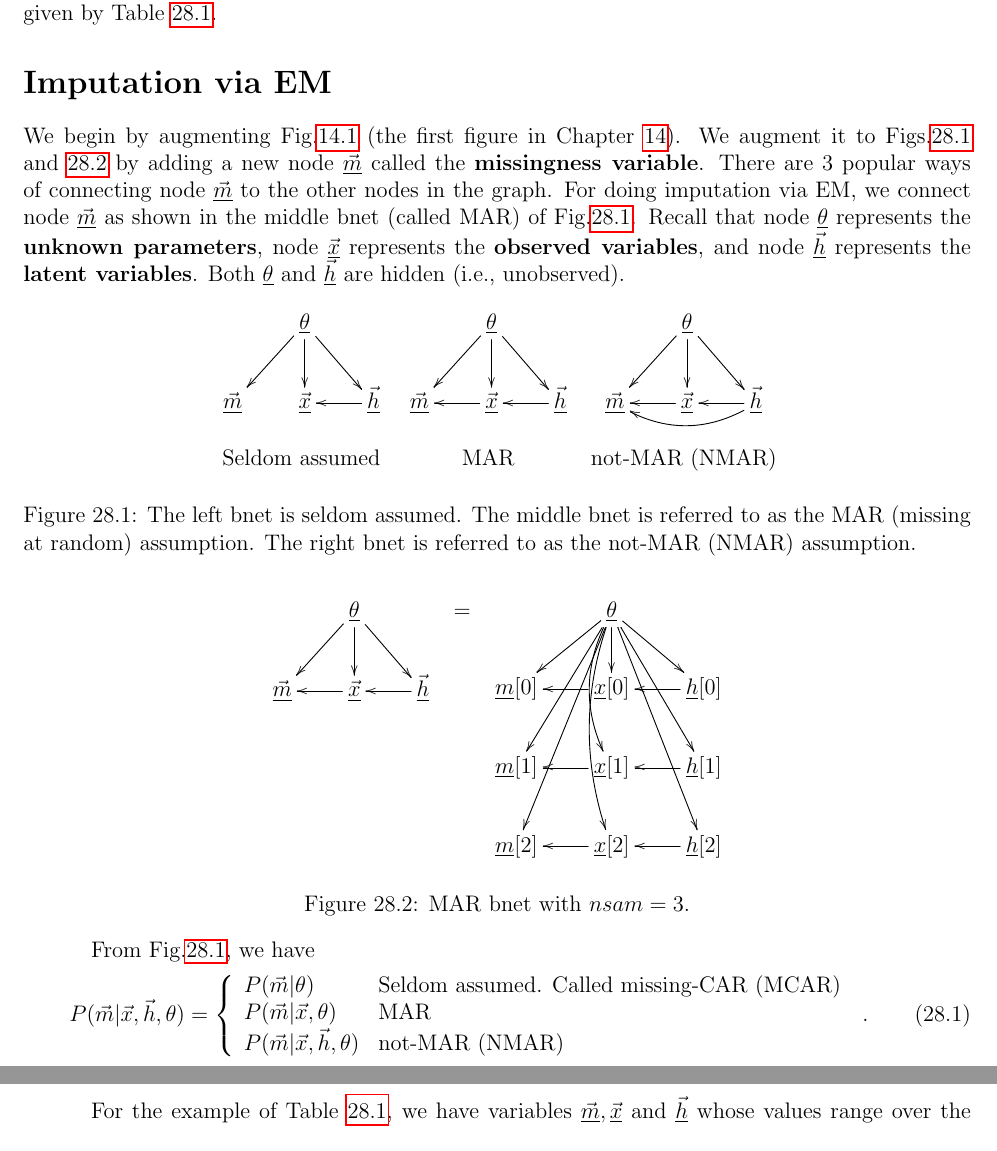
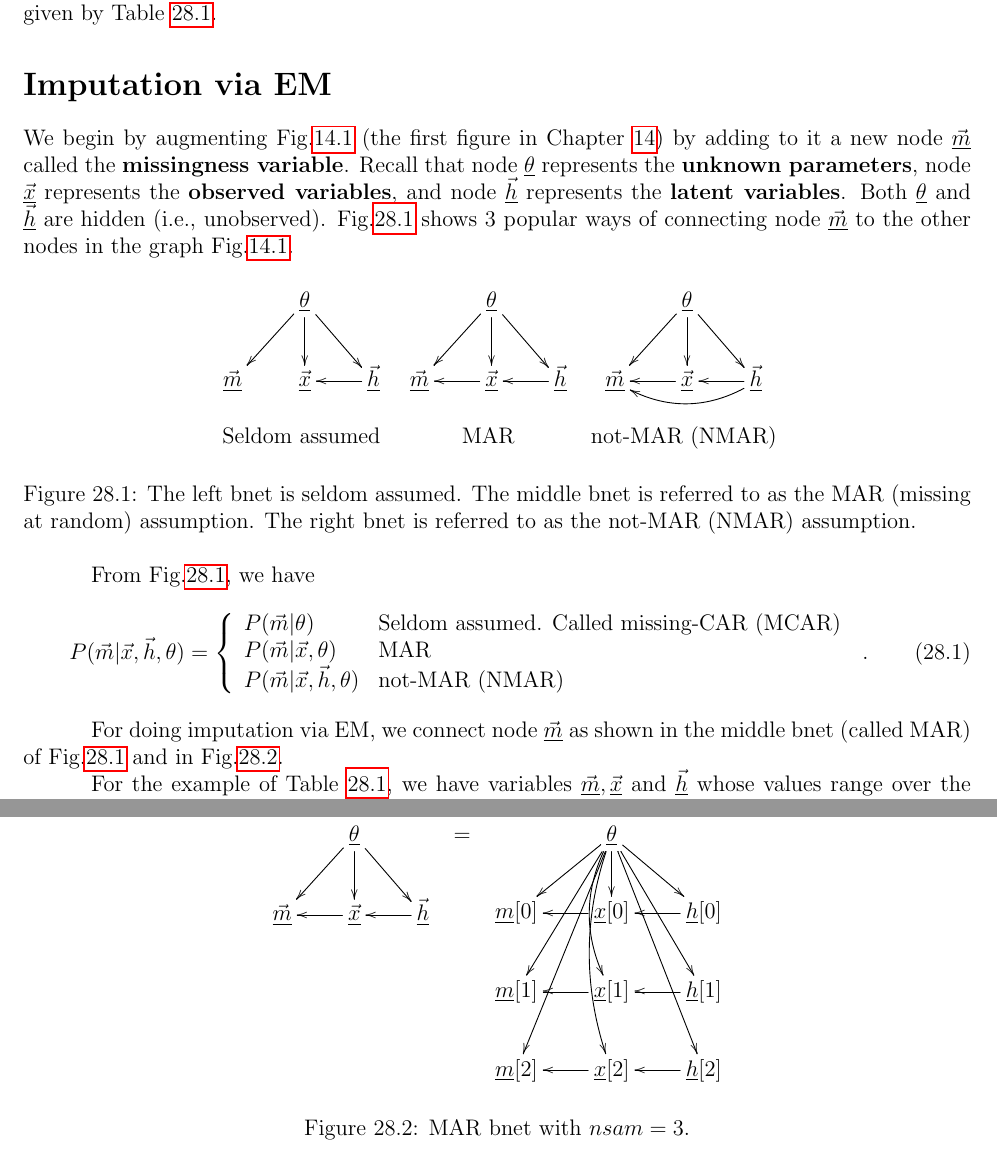
Before and after one commit to rrtucci/Bayesuvius, a LaTeX thesis (main.tex, which reads missing-d/missing-d.tex): two parts of pages 136 and 137 of 227, joined at a grey line, cut so that both start at the same text. Compiled offline with pdfLaTeX.

```diff
--- a/missing-d/missing-d.tex
+++ b/missing-d/missing-d.tex
@@ -161,30 +161,11 @@
 
 We begin by augmenting
 Fig.\ref{fig-em-bnet} (the first figure
-in Chapter \ref{ch-emax}).
-We augment it
-to Figs.\ref{fig-mar}
-and \ref{fig-mar-multi}
-by adding a new node
+in Chapter \ref{ch-emax})
+by adding to it a new node
 $\vec{\rvm}$
 called the
 {\bf missingness variable}.
-There are
-3
-popular
-ways of
-connecting node $\vec{\rvm}$
- to the
-other nodes
-in the graph.
-For
-doing imputation
-via EM,
-we connect node
-$\vec{\rvm}$
-as shown in the
-middle bnet (called MAR)
-of Fig.\ref{fig-mar}.
 Recall
 that node
 $\ul{\theta}$
@@ -200,6 +181,16 @@
 Both $\ul{\theta}$
 and $\vec{\rvh}$
 are hidden (i.e., unobserved).
+Fig.\ref{fig-mar}
+shows
+3
+popular
+ways of
+connecting node $\vec{\rvm}$
+ to the
+other nodes
+in the graph Fig.\ref{fig-em-bnet}.
+
 
 
 \begin{figure}[h!]
@@ -246,6 +237,36 @@
 \label{fig-mar}
 \end{figure}
 
+
+
+From Fig.\ref{fig-mar}, we have
+\beq
+P(\vec{m}|\vec{x},
+\vec{h}, \theta)=
+\left\{
+\begin{array}{ll}
+P(\vec{m}| \theta)&\text{Seldom assumed. Called missing-CAR (MCAR)}
+\\
+P(\vec{m}|\vec{x}, \theta)&\text{MAR}
+\\
+P(\vec{m}|\vec{x}, \vec{h}, \theta)
+&\text{not-MAR (NMAR)}
+\end{array}
+\right.
+\;.
+\eeq
+
+For
+doing imputation
+via EM,
+we connect node
+$\vec{\rvm}$
+as shown in the
+middle bnet (called MAR)
+of Fig.\ref{fig-mar}
+and in Fig.\ref{fig-mar-multi}.
+
+
 \begin{figure}[h!]
 $$
 \begin{array}{ccc}
@@ -285,23 +306,6 @@
 with $nsam=3$.}
 \label{fig-mar-multi}
 \end{figure}
-
-From Fig.\ref{fig-mar}, we have
-\beq
-P(\vec{m}|\vec{x},
-\vec{h}, \theta)=
-\left\{
-\begin{array}{ll}
-P(\vec{m}| \theta)&\text{Seldom assumed. Called missing-CAR (MCAR)}
-\\
-P(\vec{m}|\vec{x}, \theta)&\text{MAR}
-\\
-P(\vec{m}|\vec{x}, \vec{h}, \theta)
-&\text{not-MAR (NMAR)}
-\end{array}
-\right.
-\;.
-\eeq
 
 For the example of
 Table \ref{tab-missing-data},
```
Also changed, not shown: main.tex (+0 -1 lines), main.pdf, missing-d/missing-d.tex (4 more changed lines).
